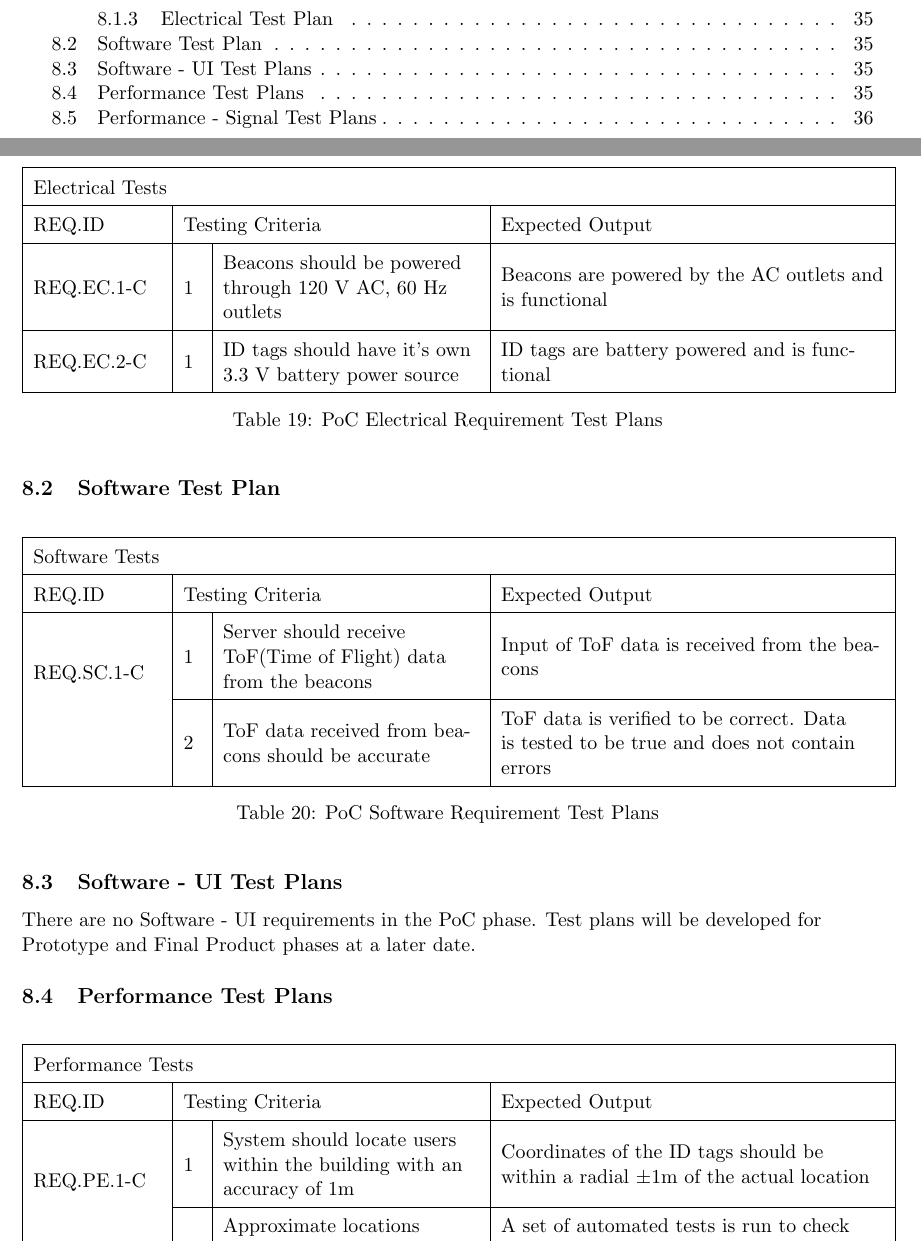
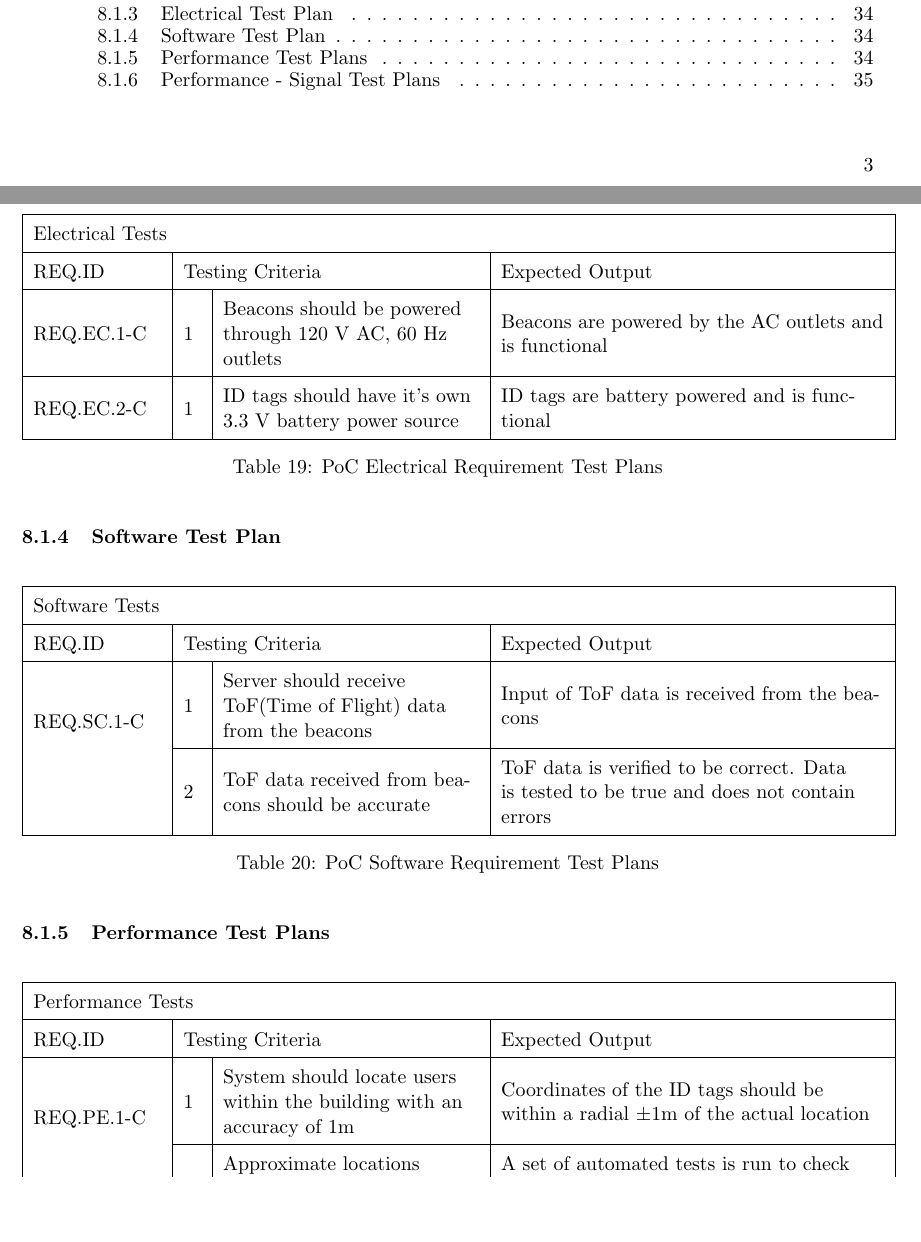
Before and after one commit to liuyal/Akriveia, a LaTeX document (__Requirements_Specification.tex, which reads 08_Appendix.tex): two parts of pages 4 and 35 of 36 before the commit and two parts of pages 3 and 34 of 35 after it, joined at a grey line, cut so that both start at the same text, the shorter picture padded with empty space. Compiled offline with pdfLaTeX; an older LaTeX class or package is replaced by its successor.

Commit message:
updated spacing

```diff
--- a/08_Appendix.tex
+++ b/08_Appendix.tex
@@ -219,7 +219,7 @@ Three main goal for the PoC testing are the following:
 	\caption{PoC Electrical Requirement Test Plans}
 \end{table}
 
-\subsection{Software Test Plan}
+\subsubsection{Software Test Plan}
 
 \begin{table}[h!]
     \centering
@@ -244,12 +244,11 @@ Three main goal for the PoC testing are the following:
 	\caption{PoC Software Requirement Test Plans}
 \end{table}
 
-\subsection{Software - UI Test Plans}
+%\subsubsection{Software - UI Test Plans}
+%There are no Software - UI requirements in the PoC phase. Test plans will be developed for Prototype and
+%Final Product phases at a later date.
 
-There are no Software - UI requirements in the PoC phase. Test plans will be developed for Prototype and
-Final Product phases at a later date.
-
-\subsection{Performance Test Plans}
+\subsubsection{Performance Test Plans}
 \begin{table}[h!]
     \centering
 
--- a/__Requirements_Specification.tex
+++ b/__Requirements_Specification.tex
@@ -44,4 +45,5 @@
 \tableofcontents
+\end{spacing}
 \pagebreak
 \listoffigures
 \pagebreak
```
Also changed, not shown: 01_Introduction.tex (+1 -0 lines), 08_Appendix.tex (2 more changed lines), __Requirements_Specification.tex (1 more changed lines).
